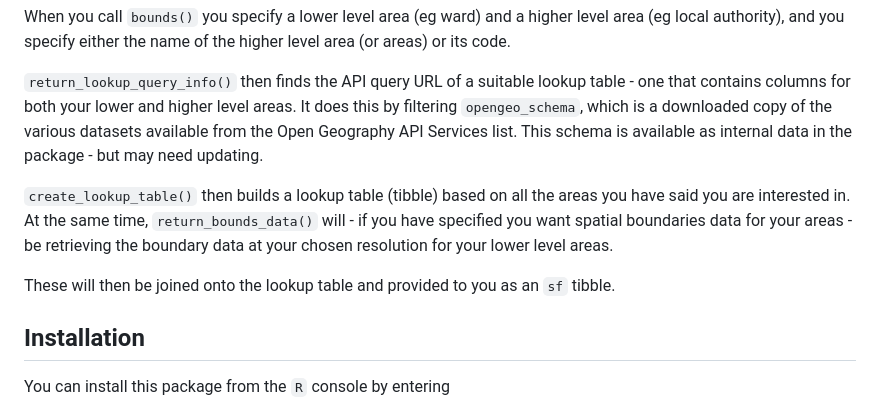
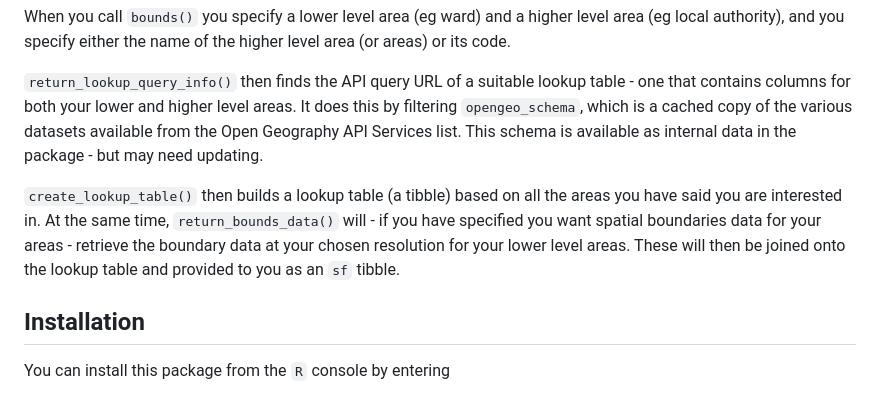
Before and after one commit to francisbarton/boundr, a Markdown page: README.md, the part around one of its changes. Rendered like a GitHub page.

Commit message:
Re-build RMarkdown files

```diff
--- a/README.md
+++ b/README.md
@@ -48,18 +48,16 @@ of the higher level area (or areas) or its code.
 `return_lookup_query_info()` then finds the API query URL of a suitable
 lookup table - one that contains columns for both your lower and higher
 level areas. It does this by filtering `opengeo_schema`, which is a
-downloaded copy of the various datasets available from the Open
-Geography API Services list. This schema is available as internal data
-in the package - but may need updating.
+cached copy of the various datasets available from the Open Geography
+API Services list. This schema is available as internal data in the
+package - but may need updating.
 
-`create_lookup_table()` then builds a lookup table (tibble) based on all
-the areas you have said you are interested in. At the same time,
+`create_lookup_table()` then builds a lookup table (a tibble) based on
+all the areas you have said you are interested in. At the same time,
 `return_bounds_data()` will - if you have specified you want spatial
-boundaries data for your areas - be retrieving the boundary data at your
-chosen resolution for your lower level areas.
-
-These will then be joined onto the lookup table and provided to you as
-an `sf` tibble.
+boundaries data for your areas - retrieve the boundary data at your
+chosen resolution for your lower level areas. These will then be joined
+onto the lookup table and provided to you as an `sf` tibble.
 
 ## Installation
 
```
Also changed, not shown: other parts of README.md (+6 -6 lines).
